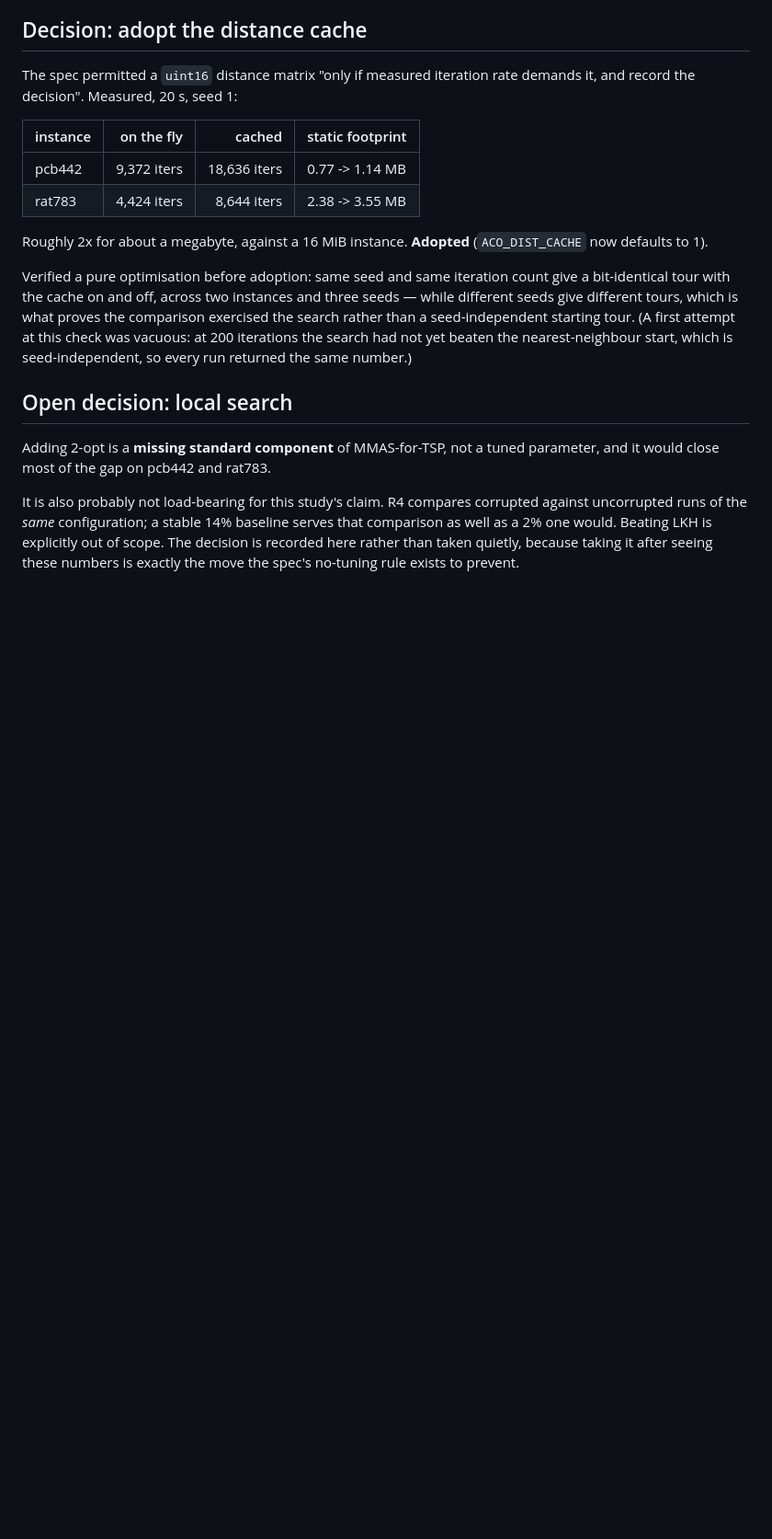
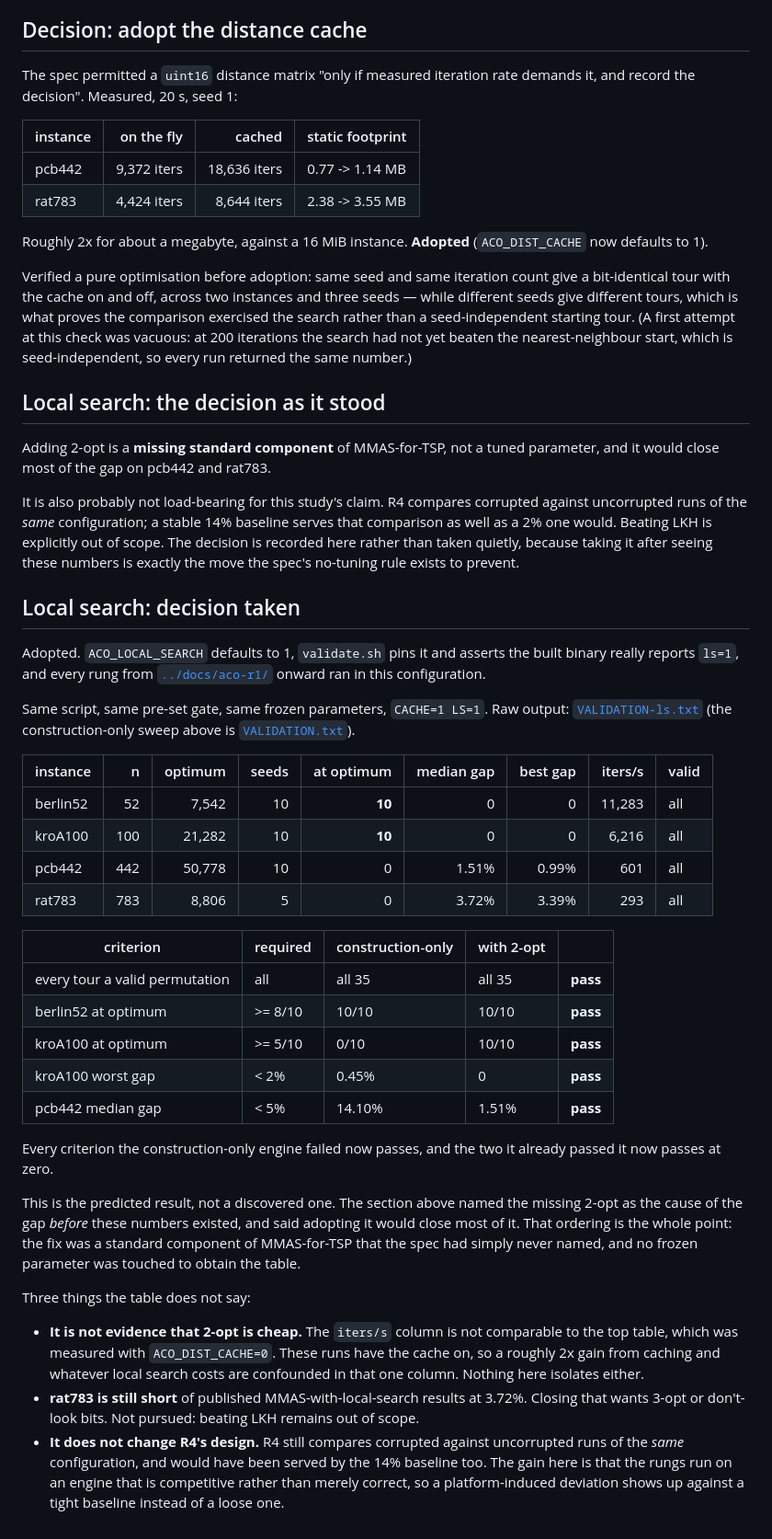
Before and after one commit to tabibazar/unikernel-c, a Markdown page: aco/VALIDATION.md, the part around one of its changes. Shown at 92% size. GitHub-like rendering; blank space fills up the shorter version.

Commit message:
Close the local-search decision in VALIDATION.md
The document still carried 2-opt as open while validate.sh pinned ls=1 and
every rung from R1 onward ran with it, so the only committed table described a
configuration nothing had used since.

The construction-only table and its failed gate stay exactly as they were --
that is the pre-registered result and editing it after the fact is the move the
no-tuning rule exists to prevent. The new section sits after it and reports the
same script at the same time budgets with CACHE=1 LS=1: kroA100 0/10 to 10/10
at optimum, pcb442 14.10% to 1.51% median, every failed criterion now passing.

States what the numbers do not show, since the temptation runs the other way:
iters/s is not comparable across the two tables because the old sweep had the
distance cache off, so caching and local search are confounded in that column;
rat783 at 3.72% is still short of published MMAS-with-local-search; and R4's
design is unchanged, since it compares a configuration against itself.

Co-Authored-By: Claude Opus 5 (1M context) <noreply@anthropic.com>
Claude-Session: https://claude.ai/code/session_019SqRUgYirvtY6RhPJ28vzD

```diff
--- a/aco/VALIDATION.md
+++ b/aco/VALIDATION.md
@@ -85,7 +93,7 @@ starting tour. (A first attempt at this check was vacuous: at 200 iterations
 the search had not yet beaten the nearest-neighbour start, which is
 seed-independent, so every run returned the same number.)
 
-## Open decision: local search
+## Local search: the decision as it stood
 
 Adding 2-opt is a **missing standard component** of MMAS-for-TSP, not a tuned
 parameter, and it would close most of the gap on pcb442 and rat783.
@@ -96,3 +104,53 @@ baseline serves that comparison as well as a 2% one would. Beating LKH is
 explicitly out of scope. The decision is recorded here rather than taken
 quietly, because taking it after seeing these numbers is exactly the move the
 spec's no-tuning rule exists to prevent.
+
+## Local search: decision taken
+
+Adopted. `ACO_LOCAL_SEARCH` defaults to 1, `validate.sh` pins it and asserts
+the built binary really reports `ls=1`, and every rung from
+[`../docs/aco-r1/`](../docs/aco-r1/) onward ran in this configuration.
+
+Same script, same pre-set gate, same frozen parameters, `CACHE=1 LS=1`. Raw
+output: [`VALIDATION-ls.txt`](VALIDATION-ls.txt) (the construction-only sweep
+above is [`VALIDATION.txt`](VALIDATION.txt)).
+
+| instance | n | optimum | seeds | at optimum | median gap | best gap | iters/s | valid |
+|---|---:|---:|---:|---:|---:|---:|---:|---|
+| berlin52 | 52 | 7,542 | 10 | **10** | 0 | 0 | 11,283 | all |
+| kroA100 | 100 | 21,282 | 10 | **10** | 0 | 0 | 6,216 | all |
+| pcb442 | 442 | 50,778 | 10 | 0 | 1.51% | 0.99% | 601 | all |
+| rat783 | 783 | 8,806 | 5 | 0 | 3.72% | 3.39% | 293 | all |
+
+| criterion | required | construction-only | with 2-opt | |
+|---|---|---|---|---|
+| every tour a valid permutation | all | all 35 | all 35 | **pass** |
+| berlin52 at optimum | >= 8/10 | 10/10 | 10/10 | **pass** |
+| kroA100 at optimum | >= 5/10 | 0/10 | 10/10 | **pass** |
+| kroA100 worst gap | < 2% | 0.45% | 0 | **pass** |
+| pcb442 median gap | < 5% | 14.10% | 1.51% | **pass** |
+
+Every criterion the construction-only engine failed now passes, and the two it
+already passed it now passes at zero.
+
+This is the predicted result, not a discovered one. The section above named the
+missing 2-opt as the cause of the gap *before* these numbers existed, and said
+adopting it would close most of it. That ordering is the whole point: the fix
+was a standard component of MMAS-for-TSP that the spec had simply never named,
+and no frozen parameter was touched to obtain the table.
+
+Three things the table does not say:
+
+- **It is not evidence that 2-opt is cheap.** The `iters/s` column is not
+  comparable to the top table, which was measured with `ACO_DIST_CACHE=0`.
+  These runs have the cache on, so a roughly 2x gain from caching and whatever
+  local search costs are confounded in that one column. Nothing here isolates
+  either.
+- **rat783 is still short** of published MMAS-with-local-search results at
+  3.72%. Closing that wants 3-opt or don't-look bits. Not pursued: beating LKH
+  remains out of scope.
+- **It does not change R4's design.** R4 still compares corrupted against
+  uncorrupted runs of the *same* configuration, and would have been served by
+  the 14% baseline too. The gain here is that the rungs run on an engine that
+  is competitive rather than merely correct, so a platform-induced deviation
+  shows up against a tight baseline instead of a loose one.
```
Also changed, not shown: other parts of aco/VALIDATION.md (+8 -0 lines).
